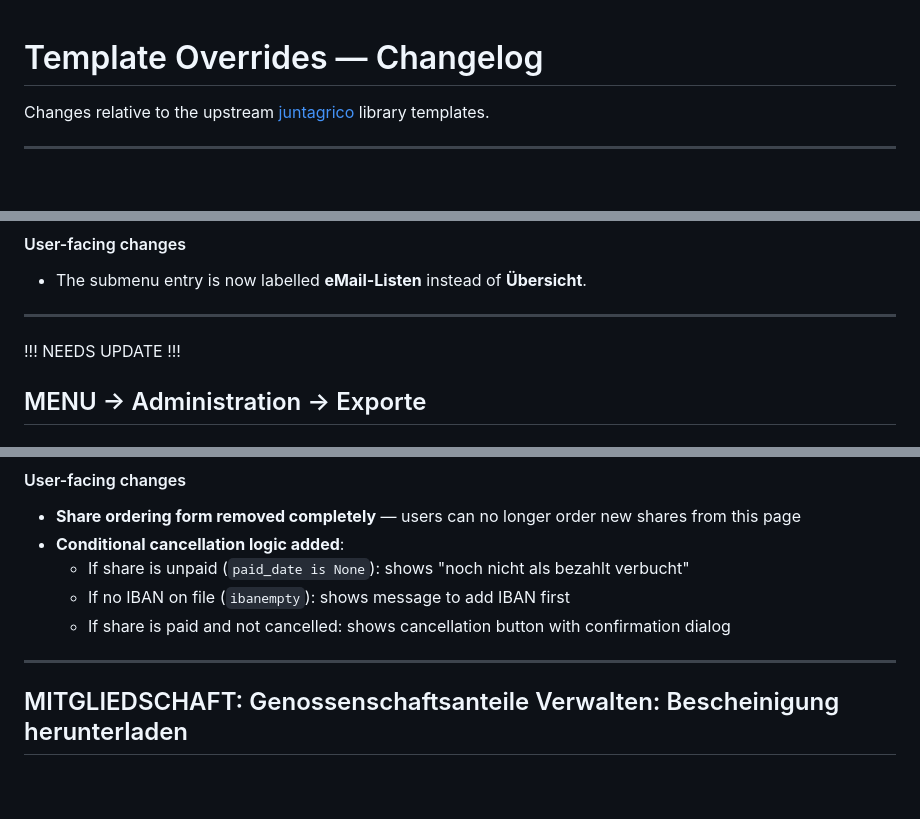
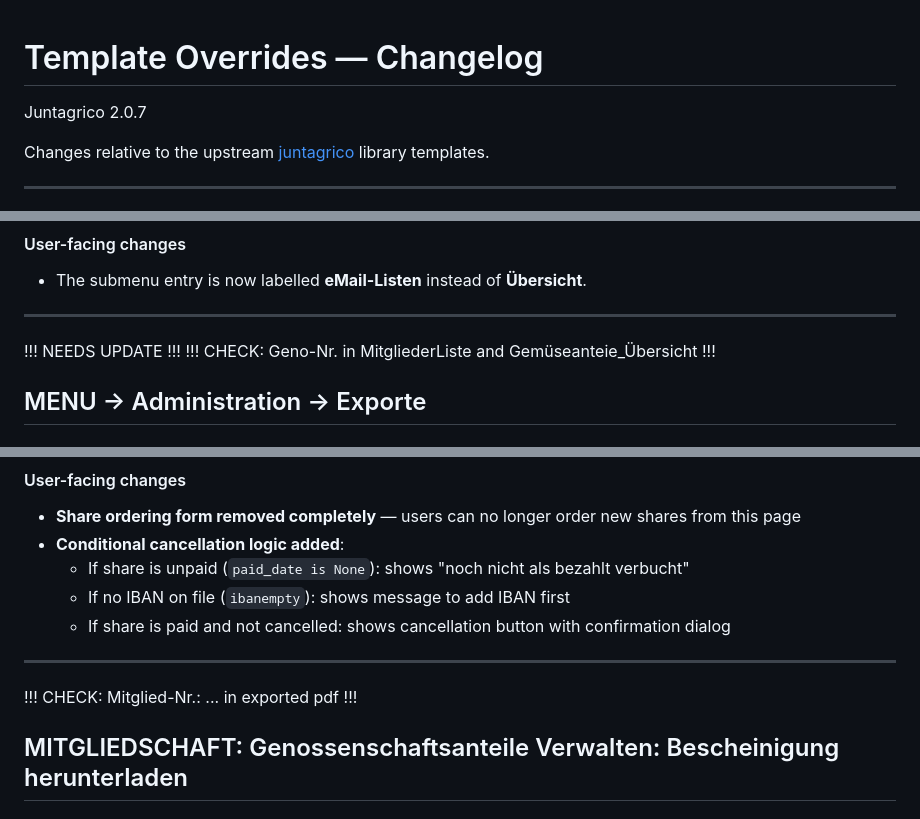
Before and after one commit to Rote-Beete/juntagrico, a Markdown page: ROTEBEETE-JUNTAGRICO-CHANGES.md, 3 parts joined by grey strips. Rendered like a GitHub page; blank space fills up the shorter version.

Commit message:
chore(upgradev2): update ROTEBEETE-JUNTAGRICO-CHANGES.md

```diff
--- a/ROTEBEETE-JUNTAGRICO-CHANGES.md
+++ b/ROTEBEETE-JUNTAGRICO-CHANGES.md
@@ -1,4 +1,6 @@
 # Template Overrides — Changelog
+
+Juntagrico 2.0.7
 
 Changes relative to the upstream [juntagrico](https://github.com/juntagrico/juntagrico) library templates.
 
@@ -24,6 +26,7 @@ DEPOT_LISTS = {
 
 ---
 !!! NEEDS UPDATE !!!
+!!! CHECK: Geno-Nr. in MitgliederListe and Gemüseanteie_Übersicht !!!
 ## MENU -> Administration -> Exporte
 
 ### `/my/export`
@@ -751,6 +754,7 @@ DEPOT_LISTS = {
 
 ---
 
+!!! CHECK: Mitglied-Nr.: ... in exported pdf !!!
 ## MITGLIEDSCHAFT: Genossenschaftsanteile Verwalten: Bescheinigung herunterladen
 
 ### `exports/share_certificate.html`
```
